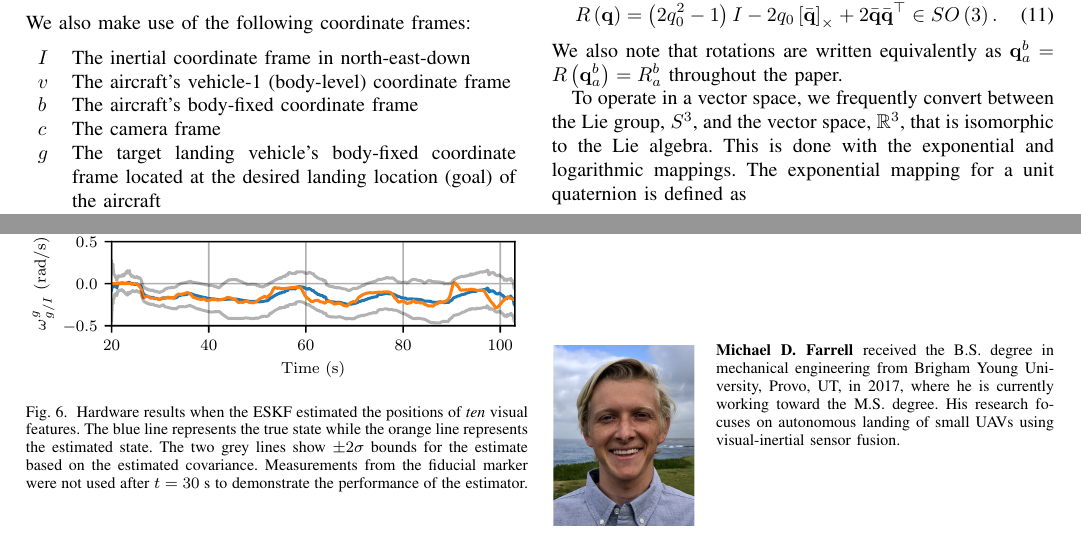
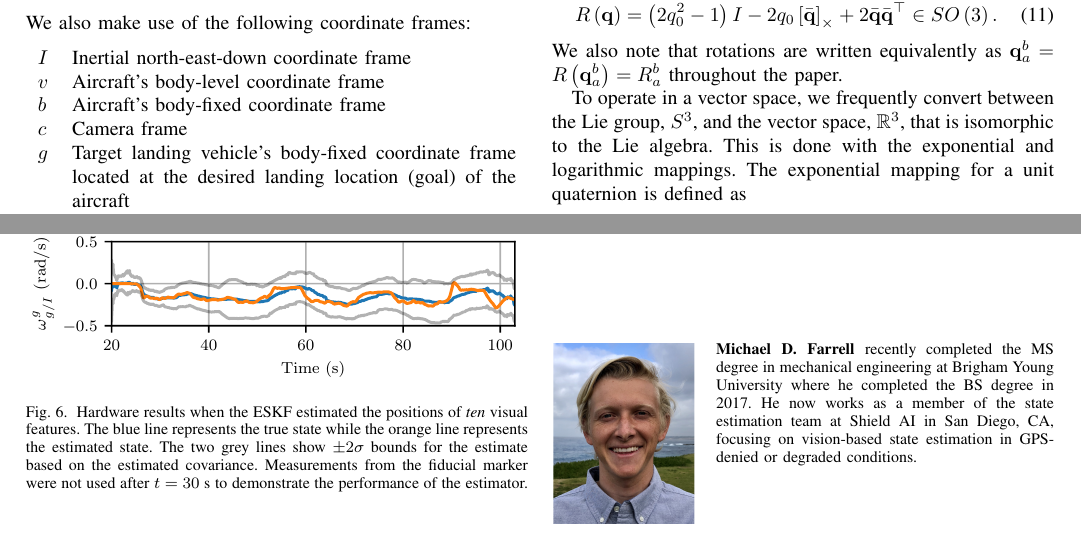
Before and after one commit to mmmfarrell/journal_landing, a LaTeX paper (bare_jrnl.tex, which reads model/notation.tex): two parts of pages 2 and 10 of 10, joined at a grey line, cut so that both start at the same text. Compiled offline with pdfLaTeX; a missing font is replaced by an installed copy or a similar font; a LaTeX package or settings file that is missing is left out.

Commit message:
easy revisions for Dr McLain

```diff
--- a/bare_jrnl.tex
+++ b/bare_jrnl.tex
@@ -427,10 +427,14 @@ minute without detection of a fiducial landing marker.
 % \begin{IEEEbiographynophoto}{Michael D. Farrell}
 \begin{IEEEbiography}[{\includegraphics[width=1in,height=1.25in,clip,keepaspectratio]{imgs/MF.jpg}}]{Michael
   D. Farrell}
-  received the B.S. degree in mechanical engineering from Brigham Young
-  University, Provo, UT, in 2017, where he is currently working toward the M.S.
-  degree. His research focuses on autonomous landing of small UAVs using
-  visual-inertial sensor fusion.
+  recently completed the MS degree in mechanical engineering at Brigham Young
+  University where he completed the BS degree in 2017. He now works as a member
+  of the state estimation team at Shield AI in San Diego, CA, focusing on
+  vision-based state estimation in GPS-denied or degraded conditions.
+  % received the BS and MS degrees in mechanical engineering from Brigham Young
+  % University, Provo, UT, where his research focused on autonomous landing of
+  % small UAVs using visual-inertial sensor fusion. He is currently a member of
+  % the state estimation team at Shield AI in San Diego, CA.
 \end{IEEEbiography}
 % \end{IEEEbiographynophoto}
 
--- a/model/notation.tex
+++ b/model/notation.tex
@@ -20,12 +20,12 @@ $\tilde{a}$ & Error of variable $a$, i.e., $\tilde{a} \triangleq a - \hat{a}$
 We also make use of the following coordinate frames:
 \begin{center}
 \begin{tabularx}{\columnwidth}{lX}
-$I$ & The inertial coordinate frame in north-east-down\\
+$I$ & Inertial north-east-down coordinate frame\\
 % $\ell$ & The aircraft's vehicle-1 (body-level) coordinate frame \\
-$v$ & The aircraft's vehicle-1 (body-level) coordinate frame \\
-$b$ & The aircraft's body-fixed coordinate frame \\
-$c$ & The camera frame \\
-$g$ & The target landing vehicle's body-fixed coordinate frame located at the desired
+$v$ & Aircraft's body-level coordinate frame \\
+$b$ & Aircraft's body-fixed coordinate frame \\
+$c$ & Camera frame \\
+$g$ & Target landing vehicle's body-fixed coordinate frame located at the desired
 landing location (goal) of the aircraft
 \end{tabularx}
 \end{center}
```
Also changed, not shown: estimation/dynamics.tex (+0 -2 lines), estimation/estimator.tex (+3 -2 lines), estimation/initialization.tex (+1 -1 lines), estimation/measurements.tex (+2 -2 lines), hardware/platform.tex (+1 -1 lines), hardware/results.tex (+2 -2 lines), simulation/simulation.tex (+2 -2 lines), bare_jrnl.tex (6 more changed lines).
